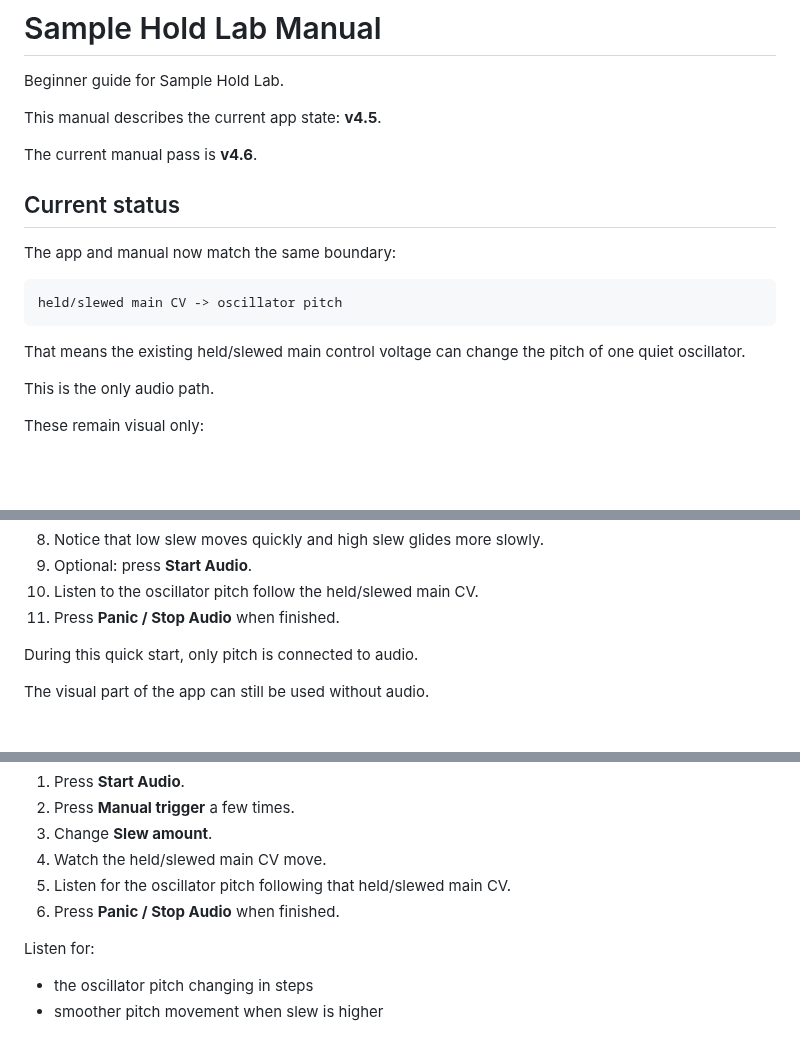
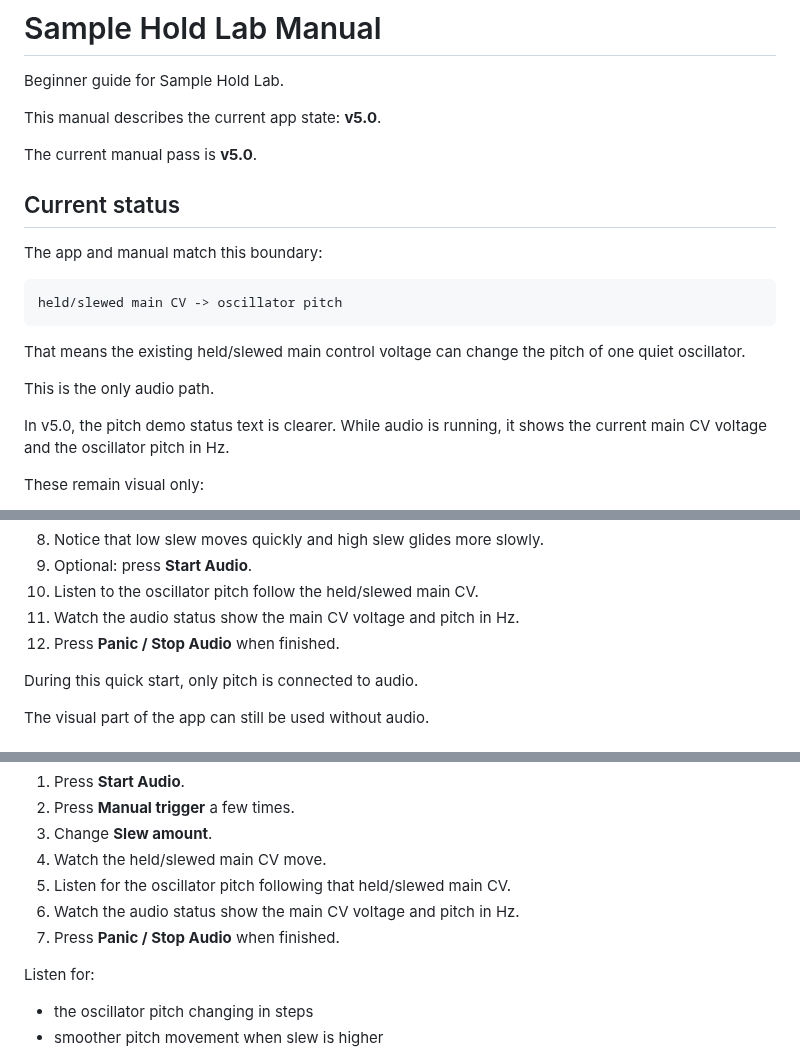
Before and after one commit to armpitpete/sample-hold-lab, a Markdown page: docs/MANUAL.md, 3 parts joined by grey strips. GitHub-like rendering; blank space fills up the shorter version.

Commit message:
Issue #45: update manual for pitch demo polish

````diff
--- a/docs/MANUAL.md
+++ b/docs/MANUAL.md
@@ -2,13 +2,13 @@
 
 Beginner guide for Sample Hold Lab.
 
-This manual describes the current app state: **v4.5**.
+This manual describes the current app state: **v5.0**.
 
-The current manual pass is **v4.6**.
+The current manual pass is **v5.0**.
 
 ## Current status
 
-The app and manual now match the same boundary:
+The app and manual match this boundary:
 
 ```text
 held/slewed main CV -> oscillator pitch
@@ -17,6 +17,8 @@ held/slewed main CV -> oscillator pitch
 That means the existing held/slewed main control voltage can change the pitch of one quiet oscillator.
 
 This is the only audio path.
+
+In v5.0, the pitch demo status text is clearer. While audio is running, it shows the current main CV voltage and the oscillator pitch in Hz.
 
 These remain visual only:
 
@@ -93,7 +96,8 @@ Audio is optional.
 8. Notice that low slew moves quickly and high slew glides more slowly.
 9. Optional: press **Start Audio**.
 10. Listen to the oscillator pitch follow the held/slewed main CV.
-11. Press **Panic / Stop Audio** when finished.
+11. Watch the audio status show the main CV voltage and pitch in Hz.
+12. Press **Panic / Stop Audio** when finished.
 
 During this quick start, only pitch is connected to audio.
 
@@ -239,7 +243,8 @@ Do this:
 3. Change **Slew amount**.
 4. Watch the held/slewed main CV move.
 5. Listen for the oscillator pitch following that held/slewed main CV.
-6. Press **Panic / Stop Audio** when finished.
+6. Watch the audio status show the main CV voltage and pitch in Hz.
+7. Press **Panic / Stop Audio** when finished.
 
 Listen for:
 
````
Also changed, not shown: other parts of docs/MANUAL.md (+5 -2 lines).
